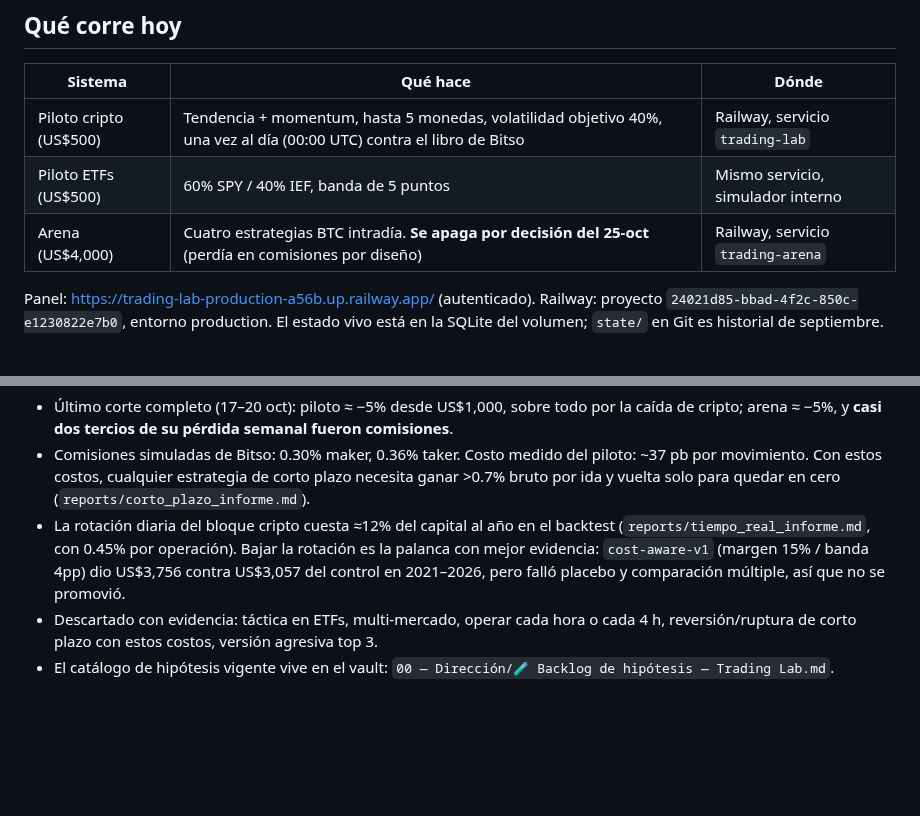
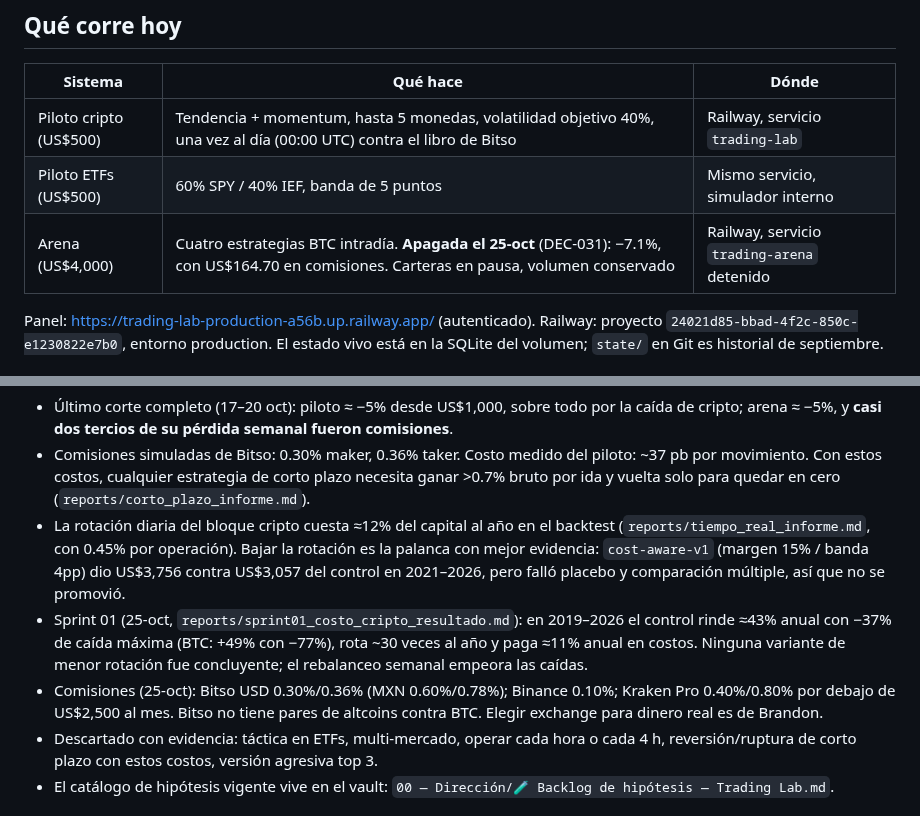
Before and after one commit to MarioB19/trading-lab, a Markdown page: AGENTS.md, 2 parts joined by grey strips. Drawn GitHub-style; blank space fills up the shorter version.

Commit message:
Actualiza AGENTS.md con la arena apagada, el sprint 01 y las comisiones
Co-Authored-By: Claude Opus 5.5 <noreply@anthropic.com>
Claude-Session: https://claude.ai/code/session_01TWN14xyZ1M88pvQuzJTvkz

```diff
--- a/AGENTS.md
+++ b/AGENTS.md
@@ -17,7 +17,7 @@ no supera sus comisiones.
 |---|---|---|
 | Piloto cripto (US$500) | Tendencia + momentum, hasta 5 monedas, volatilidad objetivo 40%, una vez al día (00:00 UTC) contra el libro de Bitso | Railway, servicio `trading-lab` |
 | Piloto ETFs (US$500) | 60% SPY / 40% IEF, banda de 5 puntos | Mismo servicio, simulador interno |
-| Arena (US$4,000) | Cuatro estrategias BTC intradía. **Se apaga por decisión del 25-oct** (perdía en comisiones por diseño) | Railway, servicio `trading-arena` |
+| Arena (US$4,000) | Cuatro estrategias BTC intradía. **Apagada el 25-oct** (DEC-031): −7.1%, con US$164.70 en comisiones. Carteras en pausa, volumen conservado | Railway, servicio `trading-arena` detenido |
 
 Panel: https://trading-lab-production-a56b.up.railway.app/ (autenticado). Railway: proyecto
 `24021d85-bbad-4f2c-850c-e1230822e7b0`, entorno production. El estado vivo está en la SQLite
@@ -34,6 +34,11 @@ del volumen; `state/` en Git es historial de septiembre.
   (`reports/tiempo_real_informe.md`, con 0.45% por operación). Bajar la rotación es
   la palanca con mejor evidencia: `cost-aware-v1` (margen 15% / banda 4pp) dio US$3,756 contra
   US$3,057 del control en 2021–2026, pero falló placebo y comparación múltiple, así que no se promovió.
+- Sprint 01 (25-oct, `reports/sprint01_costo_cripto_resultado.md`): en 2019–2026 el control rinde ≈43% anual
+  con −37% de caída máxima (BTC: +49% con −77%), rota ~30 veces al año y paga ≈11% anual en costos. Ninguna
+  variante de menor rotación fue concluyente; el rebalanceo semanal empeora las caídas.
+- Comisiones (25-oct): Bitso USD 0.30%/0.36% (MXN 0.60%/0.78%); Binance 0.10%; Kraken Pro 0.40%/0.80% por
+  debajo de US$2,500 al mes. Bitso no tiene pares de altcoins contra BTC. Elegir exchange para dinero real es de Brandon.
 - Descartado con evidencia: táctica en ETFs, multi-mercado, operar cada hora o cada 4 h,
   reversión/ruptura de corto plazo con estos costos, versión agresiva top 3.
 - El catálogo de hipótesis vigente vive en el vault: `00 — Dirección/🧪 Backlog de hipótesis — Trading Lab.md`.
```
